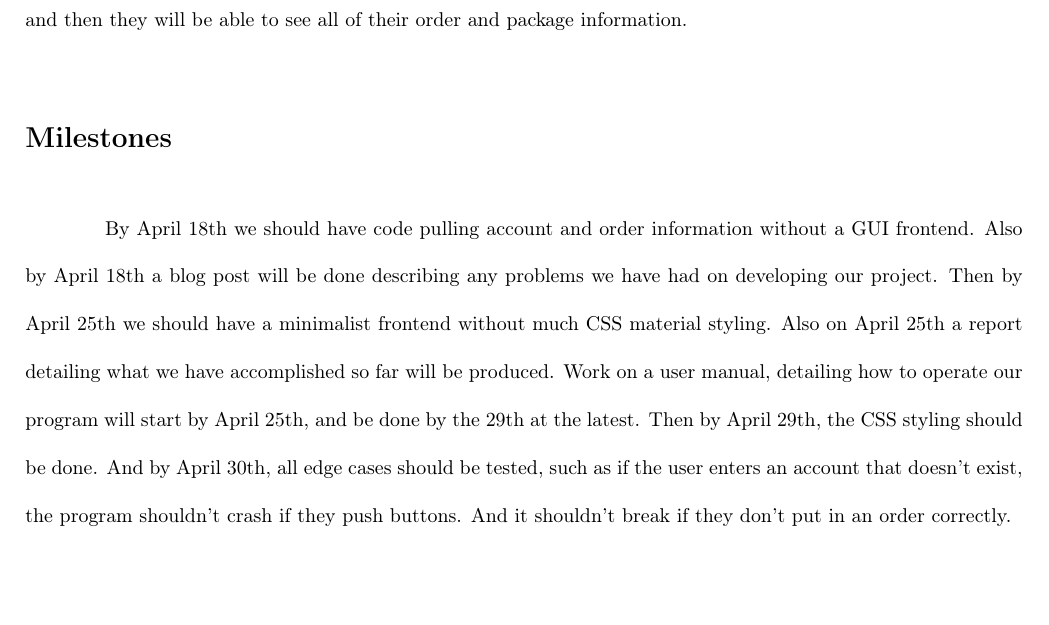
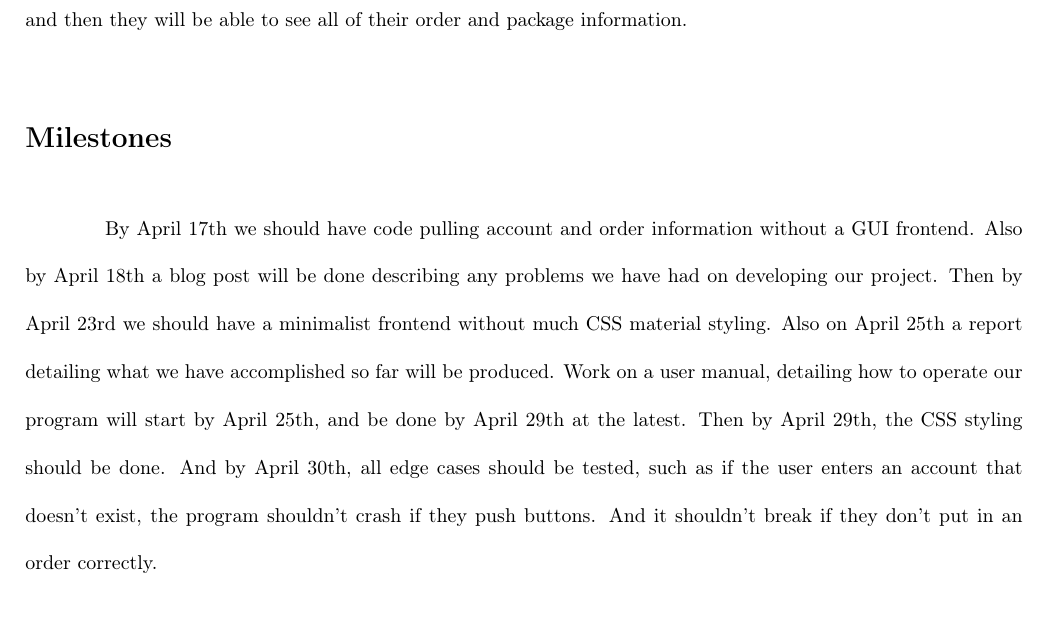
Before and after one commit to samfoucart/CS3560FinalProject, a LaTeX document (doc/proposal.tex): part of page 2 of 2, cut so that both start at the same text. Compiled offline with pdfLaTeX.

Commit message:
Dates slightly changed

```diff
--- a/doc/proposal.tex
+++ b/doc/proposal.tex
@@ -48,5 +48,5 @@ The end user will open a desktop application and enter their Amazon account info
 
 \section*{Milestones}
 
-By April 18th we should have code pulling account and order information without a GUI frontend. Also by April 18th a blog post will be done describing any problems we have had on developing our project. Then by April 25th we should have a minimalist frontend without much CSS material styling. Also on April 25th a report detailing what we have accomplished so far will be produced. Work on a user manual, detailing how to operate our program will start by April 25th, and be done by the 29th at the latest. Then by April 29th, the CSS styling should be done. And by April 30th, all edge cases should be tested, such as if the user enters an account that doesn't exist, the program shouldn't crash if they push buttons. And it shouldn't break if they don't put in an order correctly.
+By April 17th we should have code pulling account and order information without a GUI frontend. Also by April 18th a blog post will be done describing any problems we have had on developing our project. Then by April 23rd we should have a minimalist frontend without much CSS material styling. Also on April 25th a report detailing what we have accomplished so far will be produced. Work on a user manual, detailing how to operate our program will start by April 25th, and be done by April 29th at the latest. Then by April 29th, the CSS styling should be done. And by April 30th, all edge cases should be tested, such as if the user enters an account that doesn't exist, the program shouldn't crash if they push buttons. And it shouldn't break if they don't put in an order correctly.
 \end{document}
```
